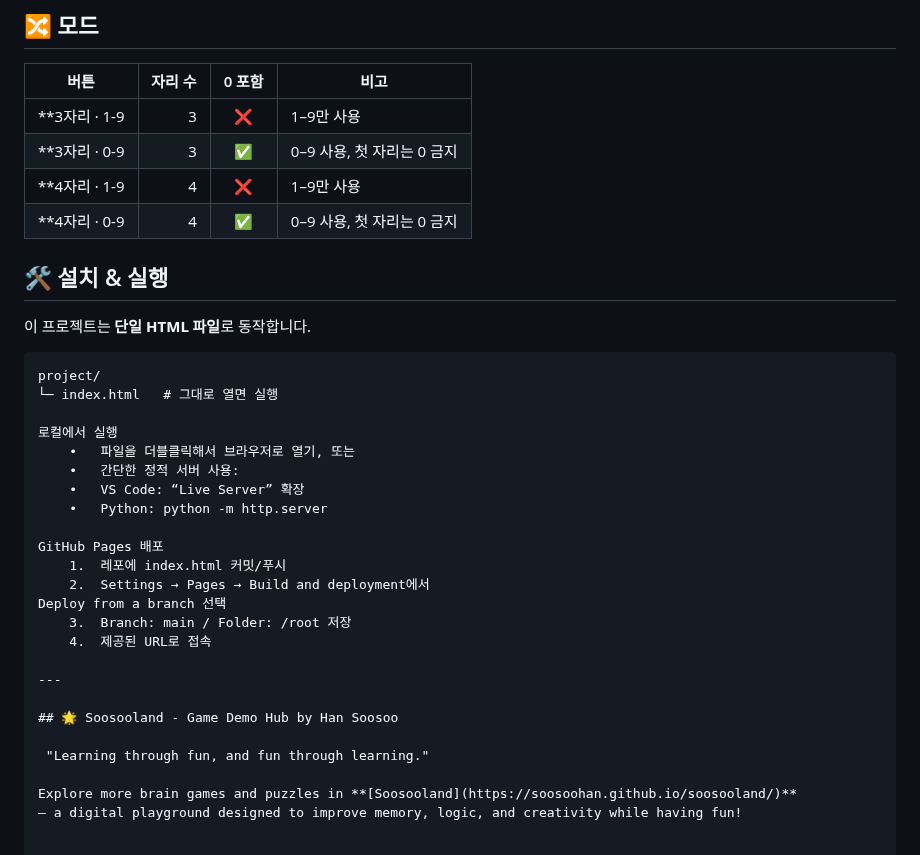
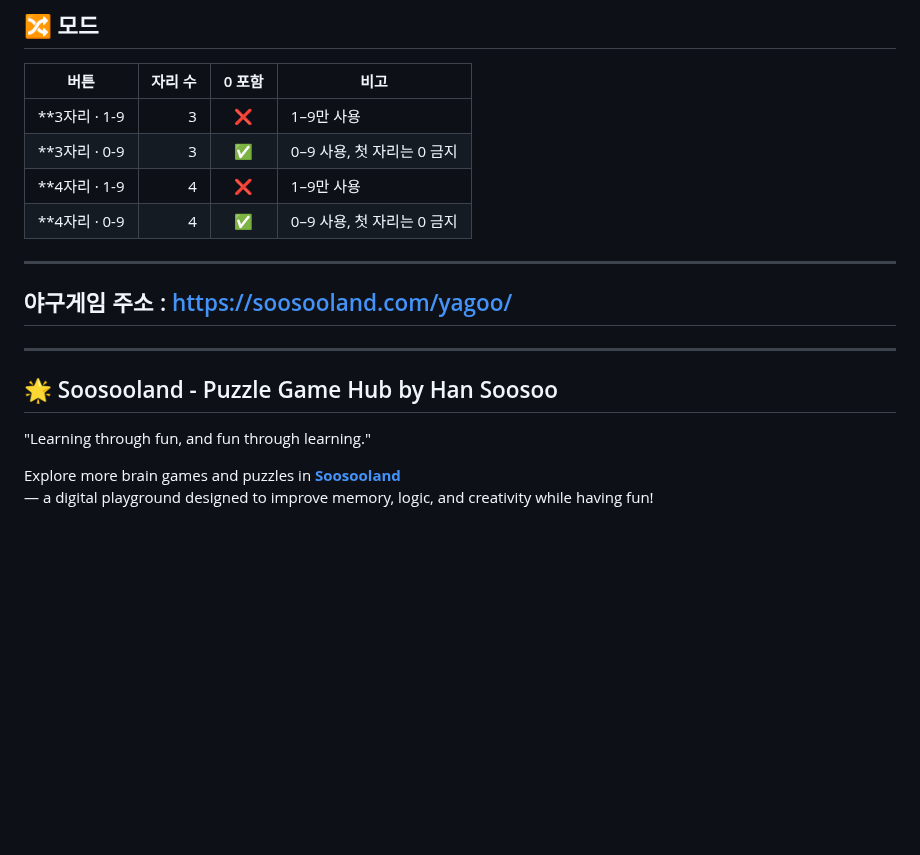
Before and after one commit to soosoohan/yagoo, a Markdown page: README.md, the part around one of its changes. Rendered like a GitHub page; blank space fills up the shorter version.

````diff
--- a/README.md
+++ b/README.md
@@ -127,31 +128,14 @@ Hangul Baseball is a consonant-based deduction game for Korean words (2–5 syll
 | **4자리 · 1-9 | 4 | ❌ | 1–9만 사용 |
 | **4자리 · 0-9 | 4 | ✅ | 0–9 사용, 첫 자리는 0 금지 |
 
-## 🛠 설치 & 실행
-이 프로젝트는 **단일 HTML 파일**로 동작합니다.
-
-```text
-project/
-└─ index.html   # 그대로 열면 실행
-
-로컬에서 실행
-	•	파일을 더블클릭해서 브라우저로 열기, 또는
-	•	간단한 정적 서버 사용:
-	•	VS Code: “Live Server” 확장
-	•	Python: python -m http.server
-
-GitHub Pages 배포
-	1.	레포에 index.html 커밋/푸시
-	2.	Settings → Pages → Build and deployment에서
-Deploy from a branch 선택
-	3.	Branch: main / Folder: /root 저장
-	4.	제공된 URL로 접속
-
 ---
 
-## 🌟 Soosooland - Game Demo Hub by Han Soosoo
+## 야구게임 주소 : https://soosooland.com/yagoo/
+---
+
+## 🌟 Soosooland - Puzzle Game Hub by Han Soosoo
 
  "Learning through fun, and fun through learning."
 
-Explore more brain games and puzzles in **[Soosooland](https://soosoohan.github.io/soosooland/)**
+Explore more brain games and puzzles in **[Soosooland](https://soosooland.com/)**
 — a digital playground designed to improve memory, logic, and creativity while having fun!
````
Also changed, not shown: other parts of README.md (+5 -4 lines).
